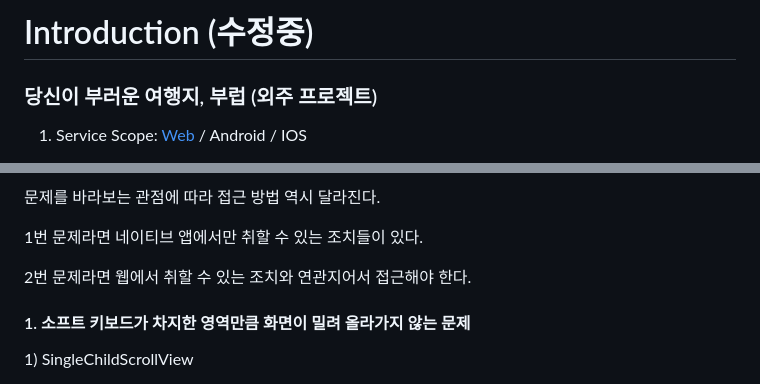
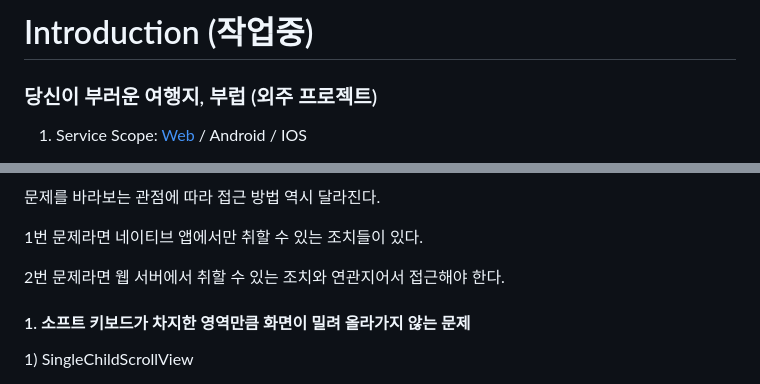
Before and after one commit to academy3746/walker, a Markdown page: README.md, 2 parts joined by grey strips. GitHub-like rendering.

```diff
--- a/README.md
+++ b/README.md
@@ -1,4 +1,4 @@
-# Introduction (수정중)
+# Introduction (작업중)
 
 <h3>당신이 부러운 여행지, 부럽 (외주 프로젝트)</h3>
 
@@ -60,7 +60,7 @@
 <div style="margin-top: 50px">
     <p>문제를 바라보는 관점에 따라 접근 방법 역시 달라진다.</p>
     <p>1번 문제라면 네이티브 앱에서만 취할 수 있는 조치들이 있다.</p>
-    <p>2번 문제라면 웹에서 취할 수 있는 조치와 연관지어서 접근해야 한다.</p>
+    <p>2번 문제라면 웹 서버에서 취할 수 있는 조치와 연관지어서 접근해야 한다.</p>
 </div>
 
 <div style="margin-top: 50px">
```
Also changed, not shown: other parts of README.md (+26 -18 lines).
